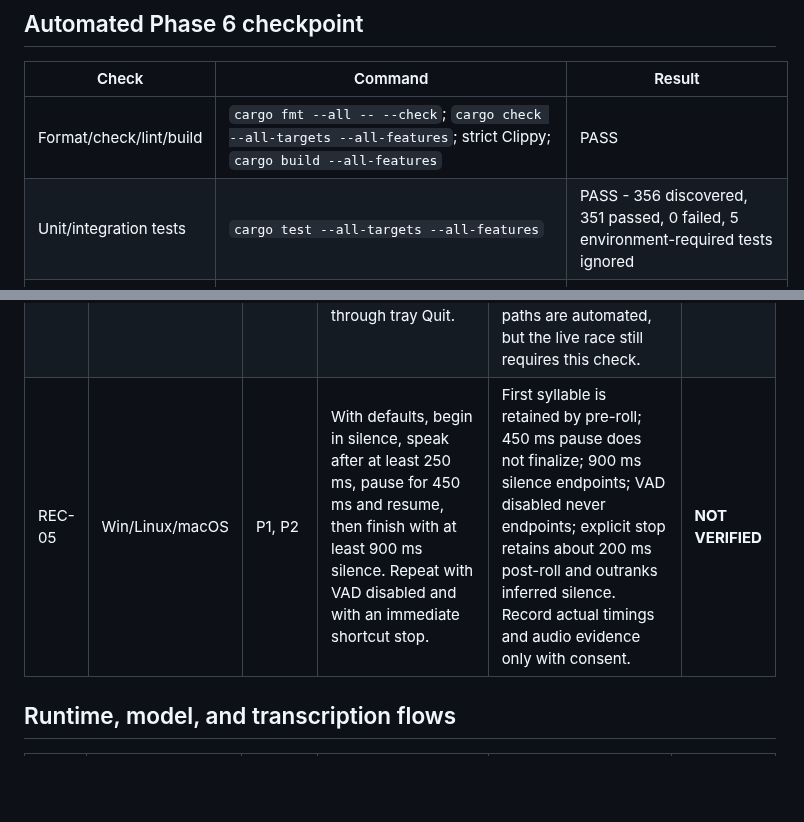
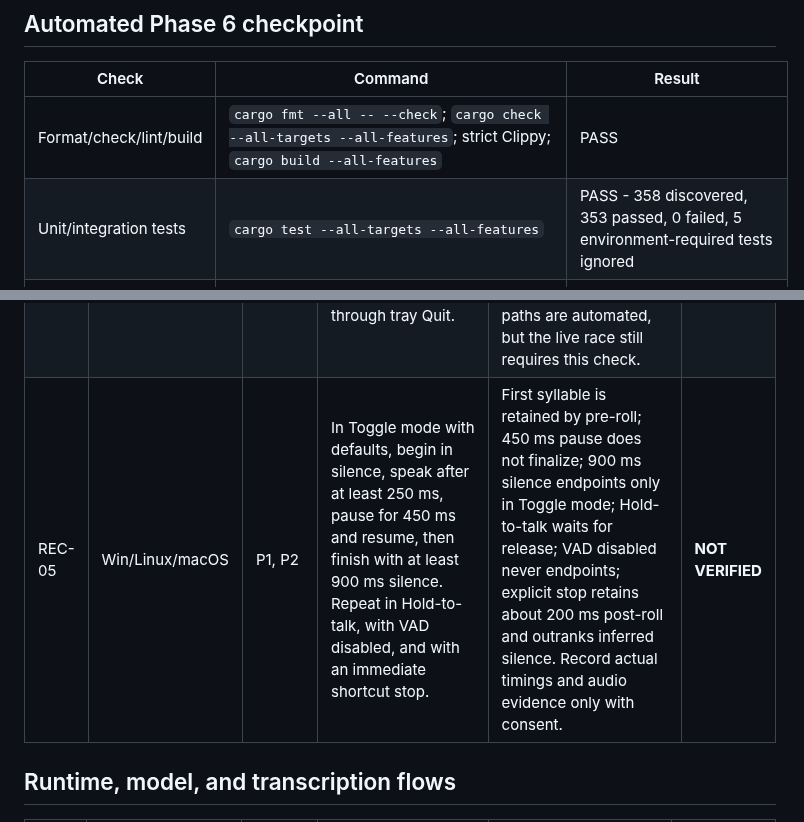
Before and after one commit to tyhuang9/scribe, a Markdown page: docs/MANUAL_TEST_MATRIX.md, 2 parts joined by grey strips. Rendered like a GitHub page; blank space fills up the shorter version.

```diff
--- a/docs/MANUAL_TEST_MATRIX.md
+++ b/docs/MANUAL_TEST_MATRIX.md
@@ -141,7 +141,7 @@ closed in the current implementation.
 | Check | Command | Result |
 | --- | --- | --- |
 | Format/check/lint/build | `cargo fmt --all -- --check`; `cargo check --all-targets --all-features`; strict Clippy; `cargo build --all-features` | PASS |
-| Unit/integration tests | `cargo test --all-targets --all-features` | PASS - 356 discovered, 351 passed, 0 failed, 5 environment-required tests ignored |
+| Unit/integration tests | `cargo test --all-targets --all-features` | PASS - 358 discovered, 353 passed, 0 failed, 5 environment-required tests ignored |
 | Native capture/DSP | SPSC FIFO/wrap/concurrency/overflow; conversion/downmix/resample/normalization; 25 Hz RMS/peak; adaptive VAD, timing, pre/post-roll, no-speech, and disabled-VAD tests | PASS automated paths; physical microphones and driver timing remain NOT VERIFIED |
 | Stop/error recovery | Explicit-over-endpoint/max priority; structured overflow/stream/format faults; two-attempt restart bound; no-speech no-output; in-memory audio ownership | PASS deterministic injection; live unplug/restart remains NOT VERIFIED |
 | Settings | Defaults, ordered range normalization, field salvage, and future Recording-field round trip | PASS |
@@ -198,7 +198,7 @@ remain NOT VERIFIED.
 | REC-02 | Win/Linux/macOS | P1, P2 | Select a missing microphone/device, then unplug the active device during capture; reconnect before the second bounded retry. Repeat with a changed device format. | Missing device is actionable; same-format recovery resumes within at most two attempts; exhaustion or format change fails visibly; no hang or paste occurs and a fresh session can start. | **NOT VERIFIED** |
 | REC-03 | Win/Linux/macOS | P1, P2 | Let recording run to configured maximum duration. | Recording stops deterministically and finalization follows the same safe path as explicit stop. | **NOT VERIFIED** |
 | REC-04 | Win/Linux/macOS | P1, P2 | Cancel/stop during capture before speech and during finalization; immediately start another normal or Playground session; repeat once through tray Quit. | Cancel never pastes; in-memory PCM is released; stale completion cannot overwrite the next session; explicit stop wins if inferred endpoint/max occurs at the same boundary. Coordinator/ownership paths are automated, but the live race still requires this check. | **NOT VERIFIED** |
-| REC-05 | Win/Linux/macOS | P1, P2 | With defaults, begin in silence, speak after at least 250 ms, pause for 450 ms and resume, then finish with at least 900 ms silence. Repeat with VAD disabled and with an immediate shortcut stop. | First syllable is retained by pre-roll; 450 ms pause does not finalize; 900 ms silence endpoints; VAD disabled never endpoints; explicit stop retains about 200 ms post-roll and outranks inferred silence. Record actual timings and audio evidence only with consent. | **NOT VERIFIED** |
+| REC-05 | Win/Linux/macOS | P1, P2 | In Toggle mode with defaults, begin in silence, speak after at least 250 ms, pause for 450 ms and resume, then finish with at least 900 ms silence. Repeat in Hold-to-talk, with VAD disabled, and with an immediate shortcut stop. | First syllable is retained by pre-roll; 450 ms pause does not finalize; 900 ms silence endpoints only in Toggle mode; Hold-to-talk waits for release; VAD disabled never endpoints; explicit stop retains about 200 ms post-roll and outranks inferred silence. Record actual timings and audio evidence only with consent. | **NOT VERIFIED** |
 
 ## Runtime, model, and transcription flows
 
```
Also changed, not shown: docs/SCRIBE_REVAMP.md (+11 -7 lines).
